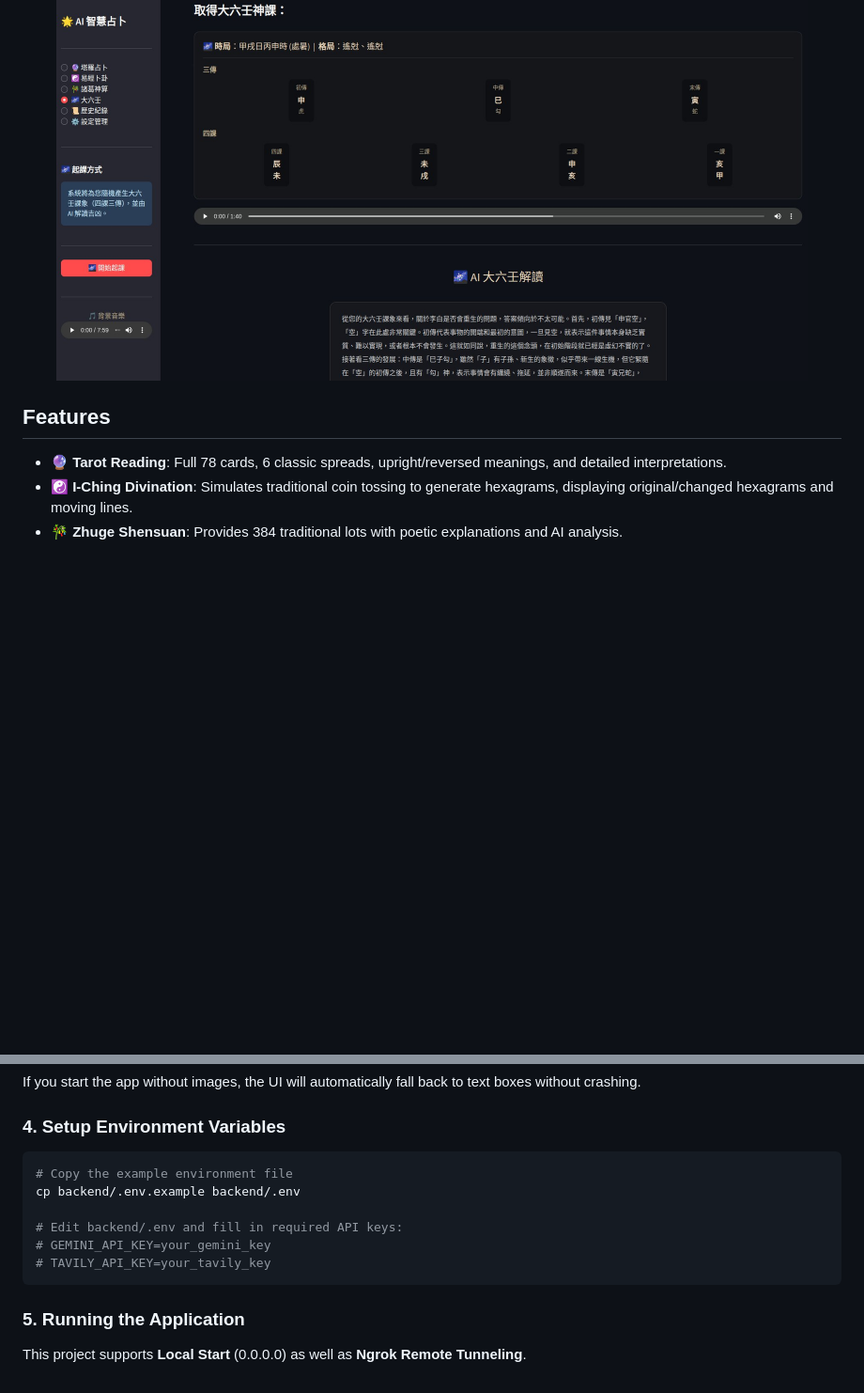
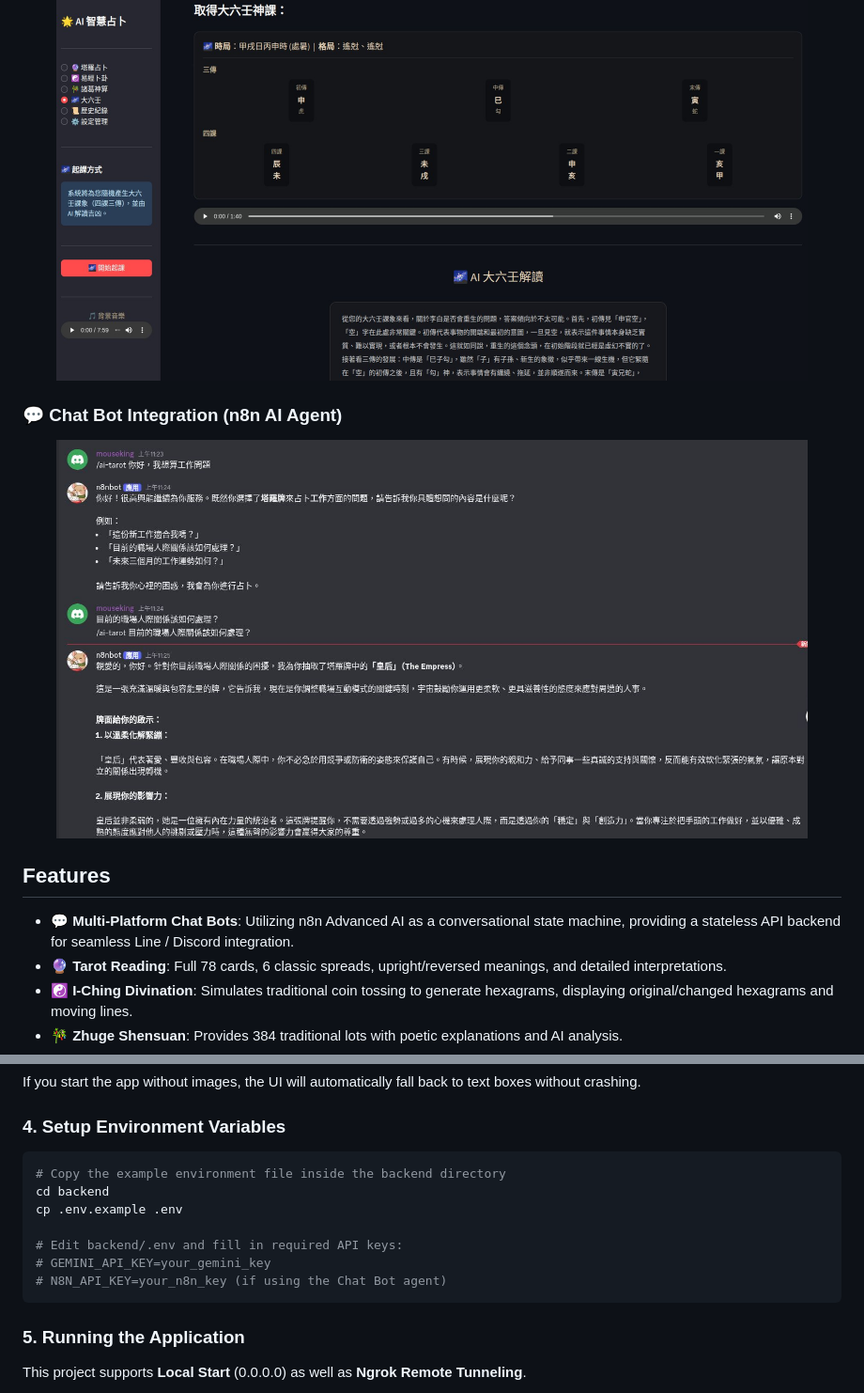
Before and after one commit to toydogcat/ai-tarot, a Markdown page: README.md, 2 parts joined by grey strips. Shown at 94% size. GitHub-like rendering; pictures changed too: sample/demo3.jpg (added); blank space fills up the shorter version.

````diff
--- a/README.md
+++ b/README.md
@@ -15,8 +15,14 @@ An AI-driven Tarot card and I-Ching (Hexagram) divination web application, featu
   <img src="sample/demo1.jpg" alt="AI Tarot & I-Ching Backend" width="800">
 </p>
 
+### 💬 Chat Bot Integration (n8n AI Agent)
+<p align="center">
+  <img src="sample/demo3.jpg" alt="Discord Bot Integration" width="800">
+</p>
+
 ## Features
 
+- 💬 **Multi-Platform Chat Bots**: Utilizing n8n Advanced AI as a conversational state machine, providing a stateless API backend for seamless Line / Discord integration.
 - 🔮 **Tarot Reading**: Full 78 cards, 6 classic spreads, upright/reversed meanings, and detailed interpretations.
 - ☯️ **I-Ching Divination**: Simulates traditional coin tossing to generate hexagrams, displaying original/changed hexagrams and moving lines.
 - 🎋 **Zhuge Shensuan**: Provides 384 traditional lots with poetic explanations and AI analysis.
@@ -81,12 +87,13 @@ If you start the app without images, the UI will automatically fall back to text
 ### 4. Setup Environment Variables
 
 ```bash
-# Copy the example environment file
-cp backend/.env.example backend/.env
+# Copy the example environment file inside the backend directory
+cd backend
+cp .env.example .env
 
 # Edit backend/.env and fill in required API keys:
 # GEMINI_API_KEY=your_gemini_key
-# TAVILY_API_KEY=your_tavily_key
+# N8N_API_KEY=your_n8n_key (if using the Chat Bot agent)
 ```
 
 ### 5. Running the Application
````
Also changed, not shown: README_zh.md (+13 -5 lines), 4 other files.
